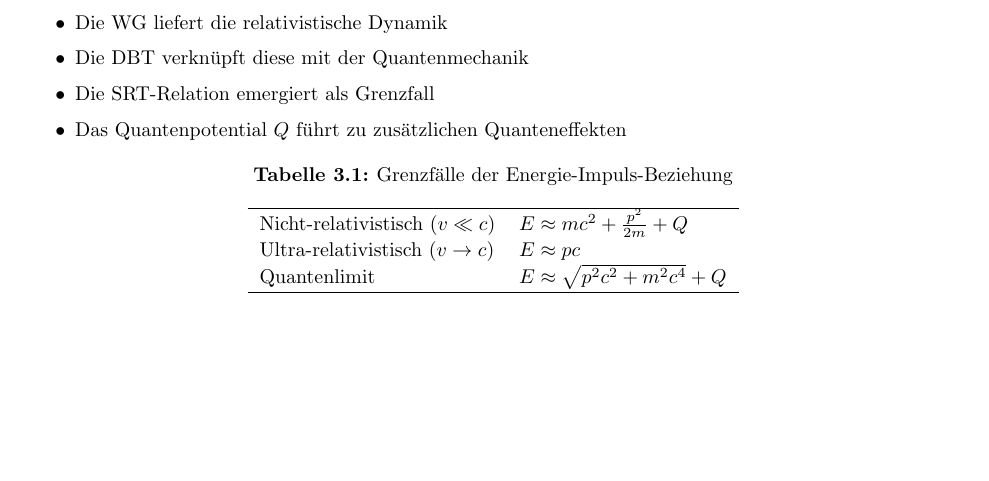
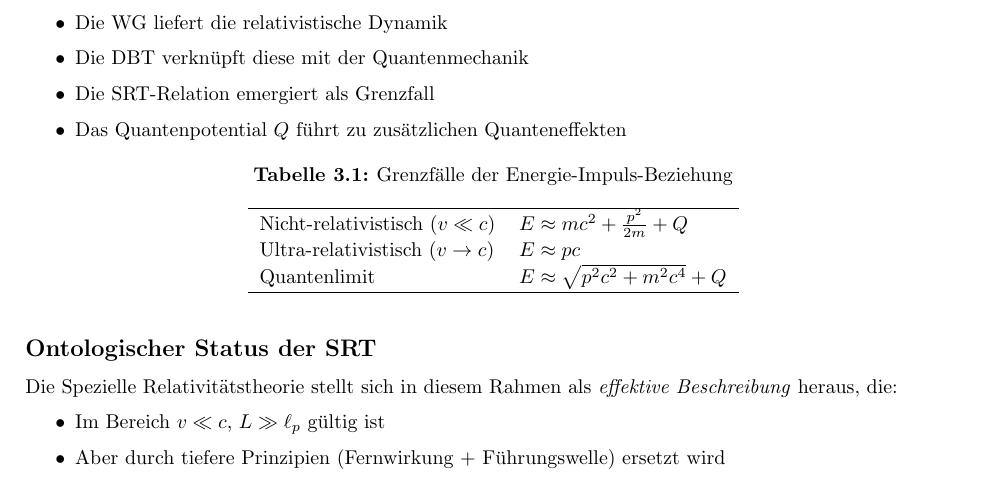
Before and after one commit to deppenkaiser/webersim, a LaTeX book (doc/latex/weber.tex, which reads doc/latex/content/21_wg_dbt_synthese.tex): part of page 22 of 57, cut so that both start at the same text, the shorter picture padded with empty space. Compiled offline with pdfLaTeX.

Commit message:
ADD Dokumentation

```diff
--- a/doc/latex/content/21_wg_dbt_synthese.tex
+++ b/doc/latex/content/21_wg_dbt_synthese.tex
@@ -56,3 +56,10 @@ Quantenlimit & $E \approx \sqrt{p^2c^2 + m^2c^4} + Q$ \\
 \hline
 \end{tabular}
 \end{table}
+
+\subsection*{Ontologischer Status der SRT}
+Die Spezielle Relativitätstheorie stellt sich in diesem Rahmen als \textit{effektive Beschreibung} heraus, die:
+\begin{itemize}
+\item Im Bereich \( v \ll c \), \( L \gg \ell_p \) gültig ist
+\item Aber durch tiefere Prinzipien (Fernwirkung + Führungswelle) ersetzt wird
+\end{itemize}
```
